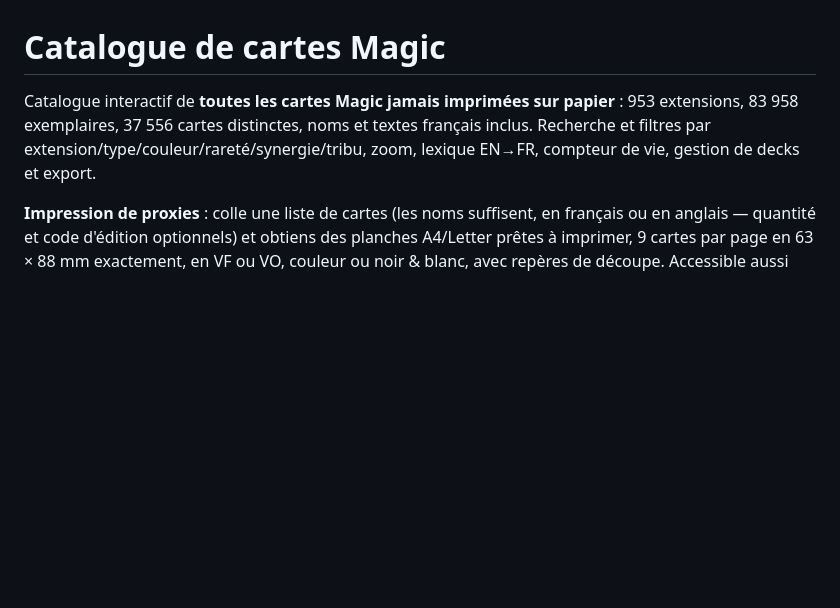
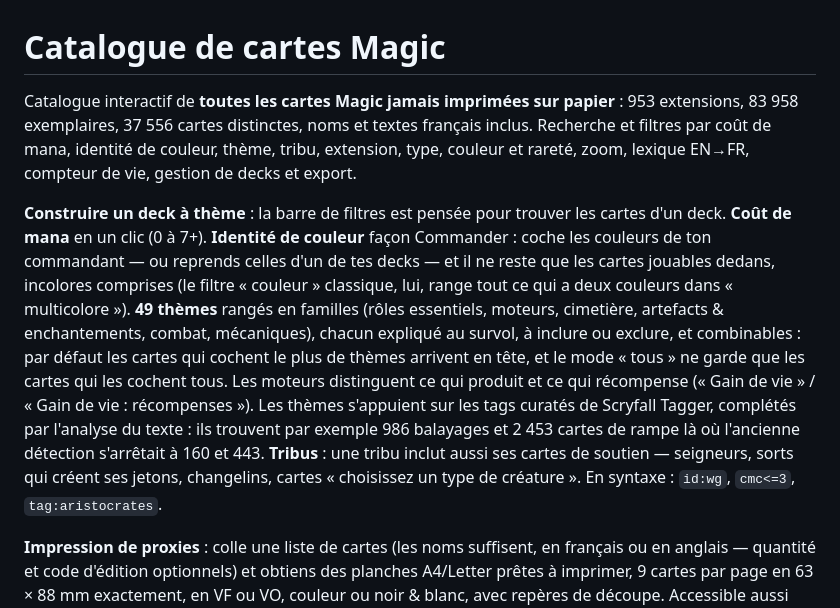
Before and after one commit to Kwetosaur/magic_tool, a Markdown page: README.md, the part around the change. Rendered like a GitHub page; blank space fills up the shorter version.

Commit message:
Filter by mana value, color identity and themes that find the cards
Building a themed deck meant scrolling past 953 set checkboxes to reach a
wall of 35 synergy chips whose regexes missed most of the cards: 15% of the
board wipes, 13% of the ramp and 28% of the reanimation that Scryfall Tagger
knows about, and a "Blink / ETB" tag with 2% precision. Themes are now the
union of Tagger's curated tags, a text regex and keywords, split between
what produces an engine and what rewards it, grouped in six families, each
one explained, includable or excludable.

Several themes combine as a ranked OR by default: picking sacrifice outlets
and aristocrats returns the whole deck, with the cards doing both on top.
A strict AND gave six cards in Golgari at two and three mana, so it stays
one click away instead of being the default.

The filter a Commander deck actually needs was missing: color identity. The
color filter files every two-color card under "multicolor"; identity keeps
exactly what fits the commander, colorless included, and can be taken from
one of your decks. Mana value is one click instead of cmc<=3 syntax, and a
tribe now includes the cards that support it: lords naming it, spells making
its tokens, changelings.

The deck sheet's ramp, removal and draw gauges read the same themes, so they
stop underestimating those counts.

Co-Authored-By: Claude Opus 5 <noreply@anthropic.com>

```diff
--- a/README.md
+++ b/README.md
@@ -1,6 +1,8 @@
 # Catalogue de cartes Magic
 
-Catalogue interactif de **toutes les cartes Magic jamais imprimées sur papier** : 953 extensions, 83 958 exemplaires, 37 556 cartes distinctes, noms et textes français inclus. Recherche et filtres par extension/type/couleur/rareté/synergie/tribu, zoom, lexique EN→FR, compteur de vie, gestion de decks et export.
+Catalogue interactif de **toutes les cartes Magic jamais imprimées sur papier** : 953 extensions, 83 958 exemplaires, 37 556 cartes distinctes, noms et textes français inclus. Recherche et filtres par coût de mana, identité de couleur, thème, tribu, extension, type, couleur et rareté, zoom, lexique EN→FR, compteur de vie, gestion de decks et export.
+
+**Construire un deck à thème** : la barre de filtres est pensée pour trouver les cartes d'un deck. **Coût de mana** en un clic (0 à 7+). **Identité de couleur** façon Commander : coche les couleurs de ton commandant — ou reprends celles d'un de tes decks — et il ne reste que les cartes jouables dedans, incolores comprises (le filtre « couleur » classique, lui, range tout ce qui a deux couleurs dans « multicolore »). **49 thèmes** rangés en familles (rôles essentiels, moteurs, cimetière, artefacts & enchantements, combat, mécaniques), chacun expliqué au survol, à inclure ou exclure, et combinables : par défaut les cartes qui cochent le plus de thèmes arrivent en tête, et le mode « tous » ne garde que les cartes qui les cochent tous. Les moteurs distinguent ce qui produit et ce qui récompense (« Gain de vie » / « Gain de vie : récompenses »). Les thèmes s'appuient sur les tags curatés de Scryfall Tagger, complétés par l'analyse du texte : ils trouvent par exemple 986 balayages et 2 453 cartes de rampe là où l'ancienne détection s'arrêtait à 160 et 443. **Tribus** : une tribu inclut aussi ses cartes de soutien — seigneurs, sorts qui créent ses jetons, changelins, cartes « choisissez un type de créature ». En syntaxe : `id:wg`, `cmc<=3`, `tag:aristocrates`.
 
 **Impression de proxies** : colle une liste de cartes (les noms suffisent, en français ou en anglais — quantité et code d'édition optionnels) et obtiens des planches A4/Letter prêtes à imprimer, 9 cartes par page en 63 × 88 mm exactement, en VF ou VO, couleur ou noir & blanc, avec repères de découpe. Accessible aussi depuis un deck (n'imprime alors que les cartes manquantes de ta collection), un import de decklist ou un panier.
 
```
